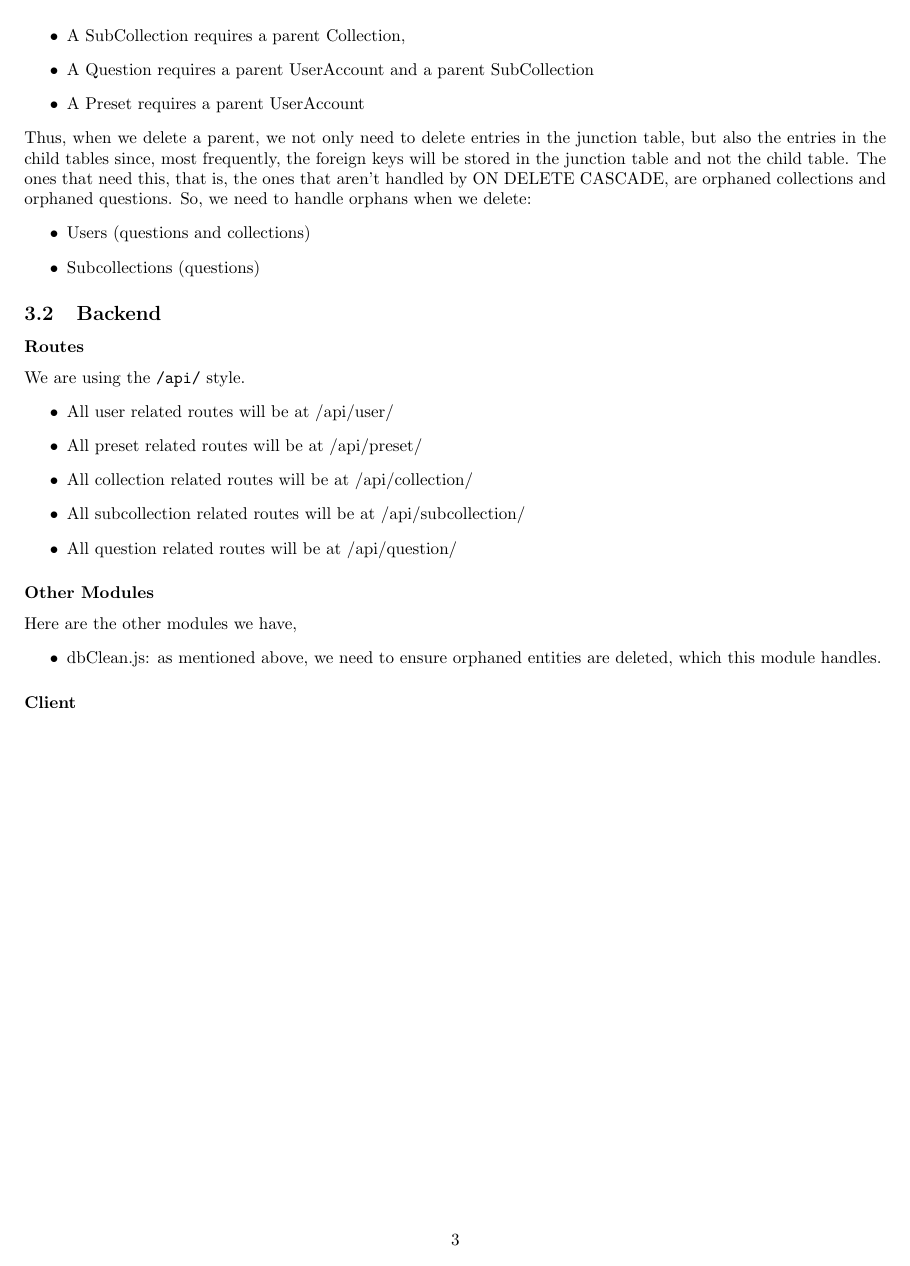
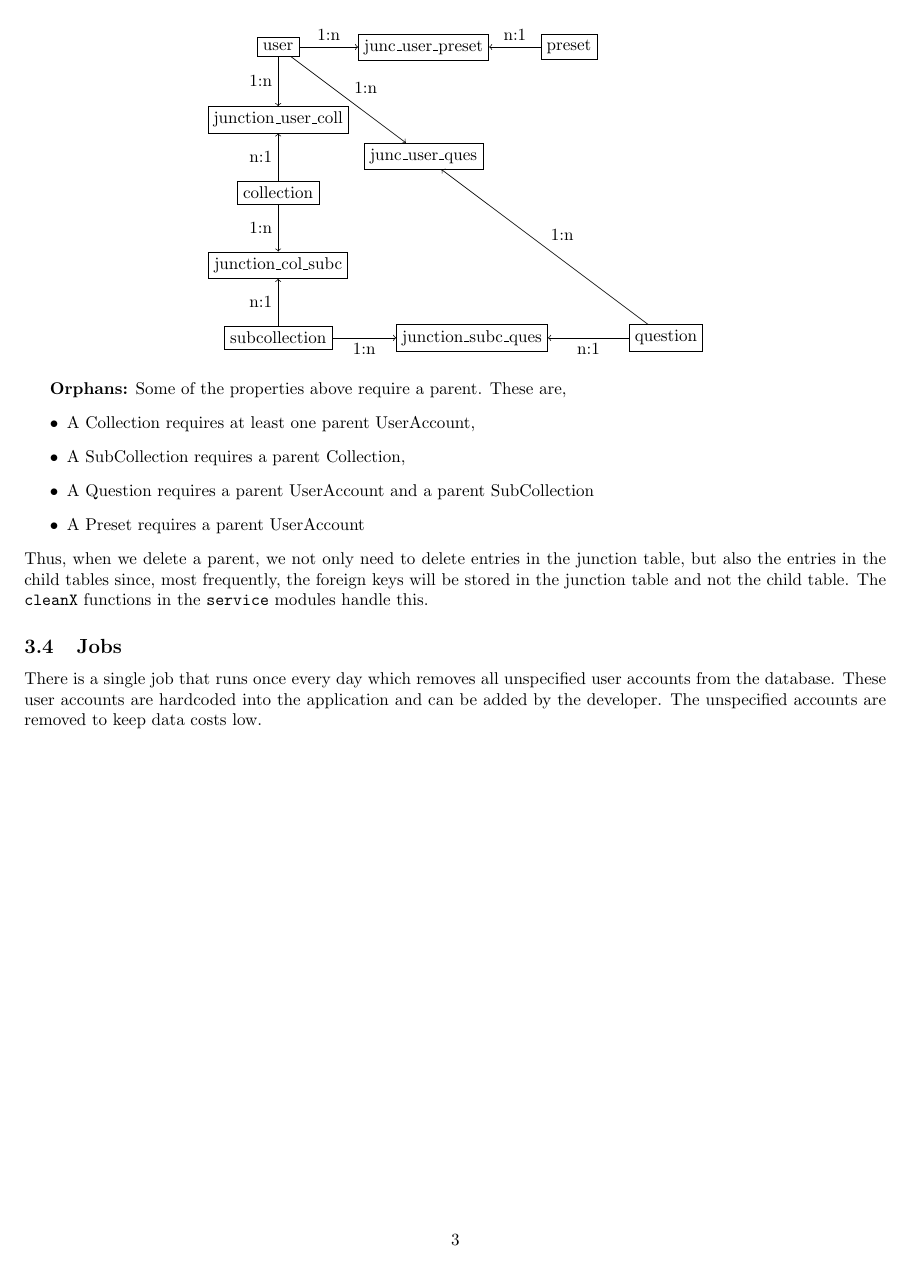
Before and after one commit to nathangs6/test_creator, a LaTeX document (docs/system_design.tex): page 3 of 3. Compiled offline with pdfLaTeX; a LaTeX package or settings file that is missing is left out.

Commit message:
Updated documentation

```diff
--- a/docs/system_design.tex
+++ b/docs/system_design.tex
@@ -137,3 +184,12 @@ Which are related via,
 \begin{center}
     \begin{tikzpicture}
         \node[draw] at (0,0) (A) {user};
+        \node[draw] at (3,0) (B) {junc\_user\_preset};
+        \node[draw] at (6,0) (C) {preset};
+        \node[draw] at (0,-1.5) (D) {junction\_user\_coll};
+        \node[draw] at (0,-3) (E) {collection};
+        \node[draw] at (0,-4.5) (F) {junction\_col\_subc};
+        \node[draw] at (0,-6) (G) {subcollection};
+        \node[draw] at (4,-6) (H) {junction\_subc\_ques};
+        \node[draw] at (8,-6) (I) {question};
+        \node[draw] at (3,-2.25) (J) {junc\_user\_ques};
@@ -147,2 +196,11 @@ Which are related via,
 
         \draw [->] (A) -- (B) node[midway,above] {1:n};
+        \draw [<-] (B) -- (C) node[midway,above] {n:1};
+        \draw [->] (A) -- (D) node[midway,left] {1:n};
+        \draw [<-] (D) -- (E) node[midway,left] {n:1};
+        \draw [->] (E) -- (F) node[midway,left] {1:n};
+        \draw [<-] (F) -- (G) node[midway,left] {n:1};
+        \draw [->] (G) -- (H) node[midway,below] {1:n};
+        \draw [<-] (H) -- (I) node[midway,below] {n:1};
+        \draw [->] (I) -- (J) node[midway,above right] {1:n};
+        \draw [<-] (J) -- (A) node[midway,above right] {1:n};
@@ -156,37 +207,16 @@ Which are related via,
     \end{tikzpicture}
 \end{center}
 
-\textbf{Orphans:} Some of the properties above require a parent.
+\textbf{Orphans:} Some of the properties above require a parent. These are,
 \begin{itemize}
     \item A Collection requires at least one parent UserAccount,
     \item A SubCollection requires a parent Collection,
     \item A Question requires a parent UserAccount and a parent SubCollection
     \item A Preset requires a parent UserAccount
 \end{itemize}
-Thus, when we delete a parent, we not only need to delete entries in the junction table, but also the entries in the child tables since, most frequently, the foreign keys will be stored in the junction table and not the child table. The ones that need this, that is, the ones that aren't handled by ON DELETE CASCADE, are orphaned collections and orphaned questions. So, we need to handle orphans when we delete:
-\begin{itemize}
-    \item Users (questions and collections)
-    \item Subcollections (questions)
-\end{itemize}
+Thus, when we delete a parent, we not only need to delete entries in the junction table, but also the entries in the child tables since, most frequently, the foreign keys will be stored in the junction table and not the child table. The \texttt{cleanX} functions in the \texttt{service} modules handle this.
 
-
-\subsection{Backend}
-\subsubsection*{Routes}
-We are using the \texttt{/api/} style.
-\begin{itemize}
-    \item All user related routes will be at /api/user/
-    \item All preset related routes will be at /api/preset/
-    \item All collection related routes will be at /api/collection/
-    \item All subcollection related routes will be at /api/subcollection/
-    \item All question related routes will be at /api/question/
-\end{itemize}
-
-\subsubsection*{Other Modules}
-Here are the other modules we have,
-\begin{itemize}
-    \item dbClean.js: as mentioned above, we need to ensure orphaned entities are deleted, which this module handles.
-\end{itemize}
-
-\subsubsection*{Client}
+\subsection{Jobs}
+There is a single job that runs once every day which removes all unspecified user accounts from the database. These user accounts are hardcoded into the application and can be added by the developer. The unspecified accounts are removed to keep data costs low.
 
 \end{document}
```
Also changed, not shown: docs/system_design.pdf, docs/system_design.tex (99 more changed lines).
